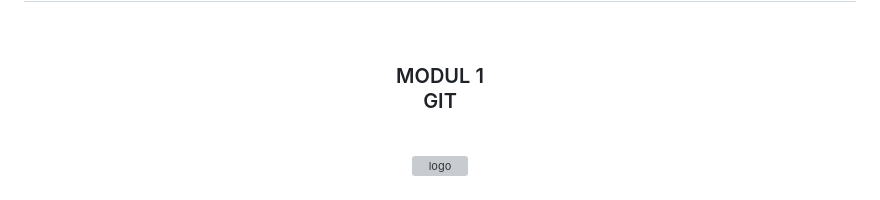
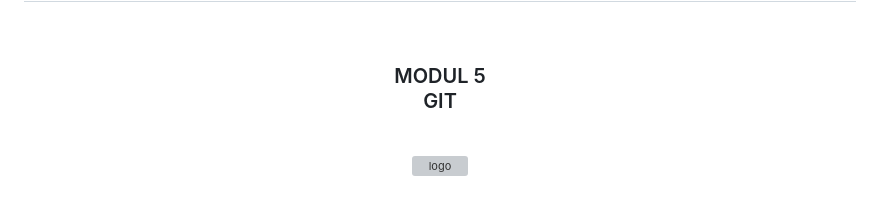
Before and after one commit to Aplikasi-Berbasis-Platform-S1IF-11-01/modul-5, a Markdown page: 2311102316_Boutefhika Nuha Ziyadatul Khair/README.md, the part around the change. Rendered like a GitHub page; grey boxes are pictures that could not be loaded.

Commit message:
Update module number from 1 to 5 in README

```diff
--- a/2311102316_Boutefhika Nuha Ziyadatul Khair/README.md
+++ b/2311102316_Boutefhika Nuha Ziyadatul Khair/README.md
@@ -10,7 +10,7 @@ APLIKASI BERBASIS PLATFORM
 <br>
 
 <h3>
-MODUL 1 <br>
+MODUL 5 <br>
 GIT
 </h3>
 
```
